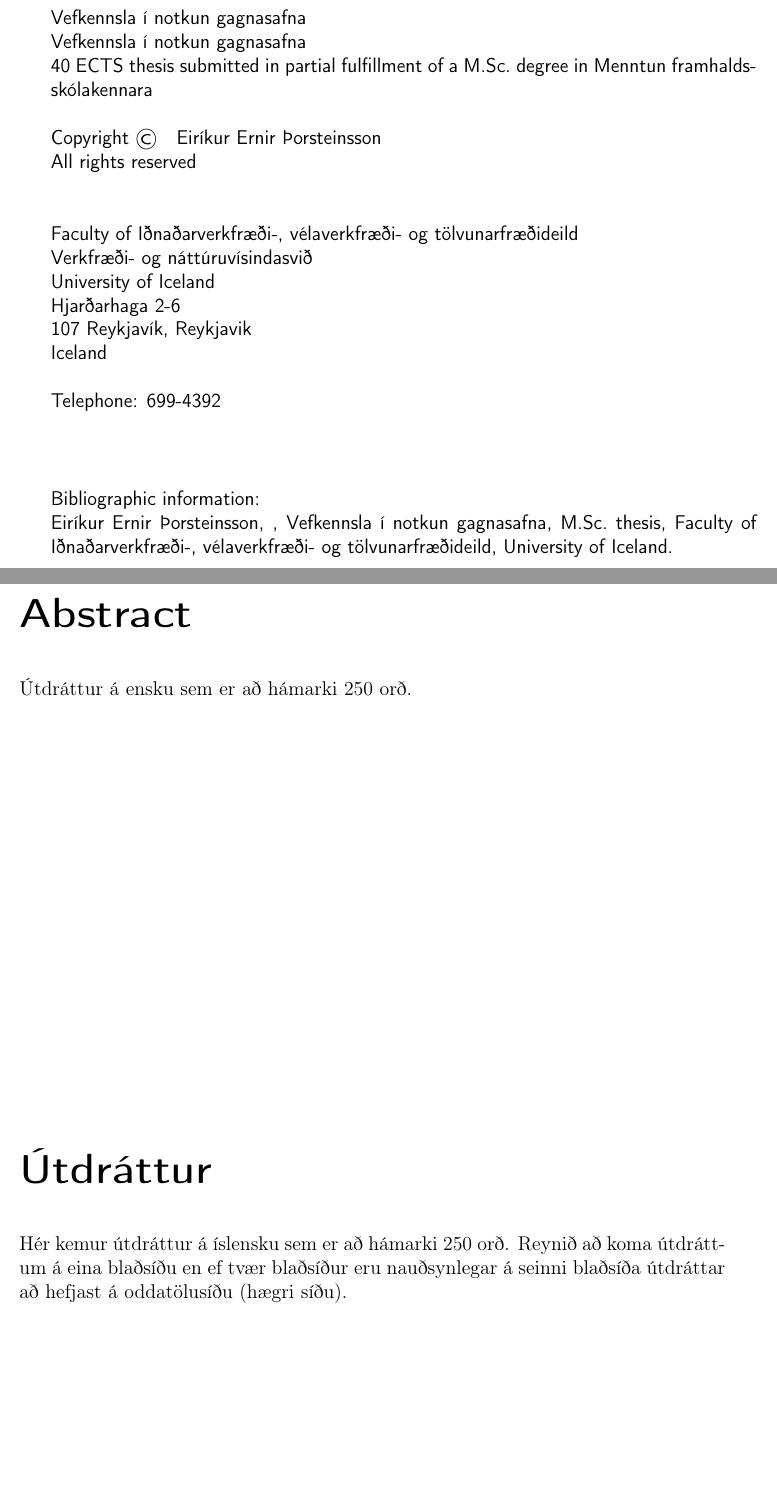
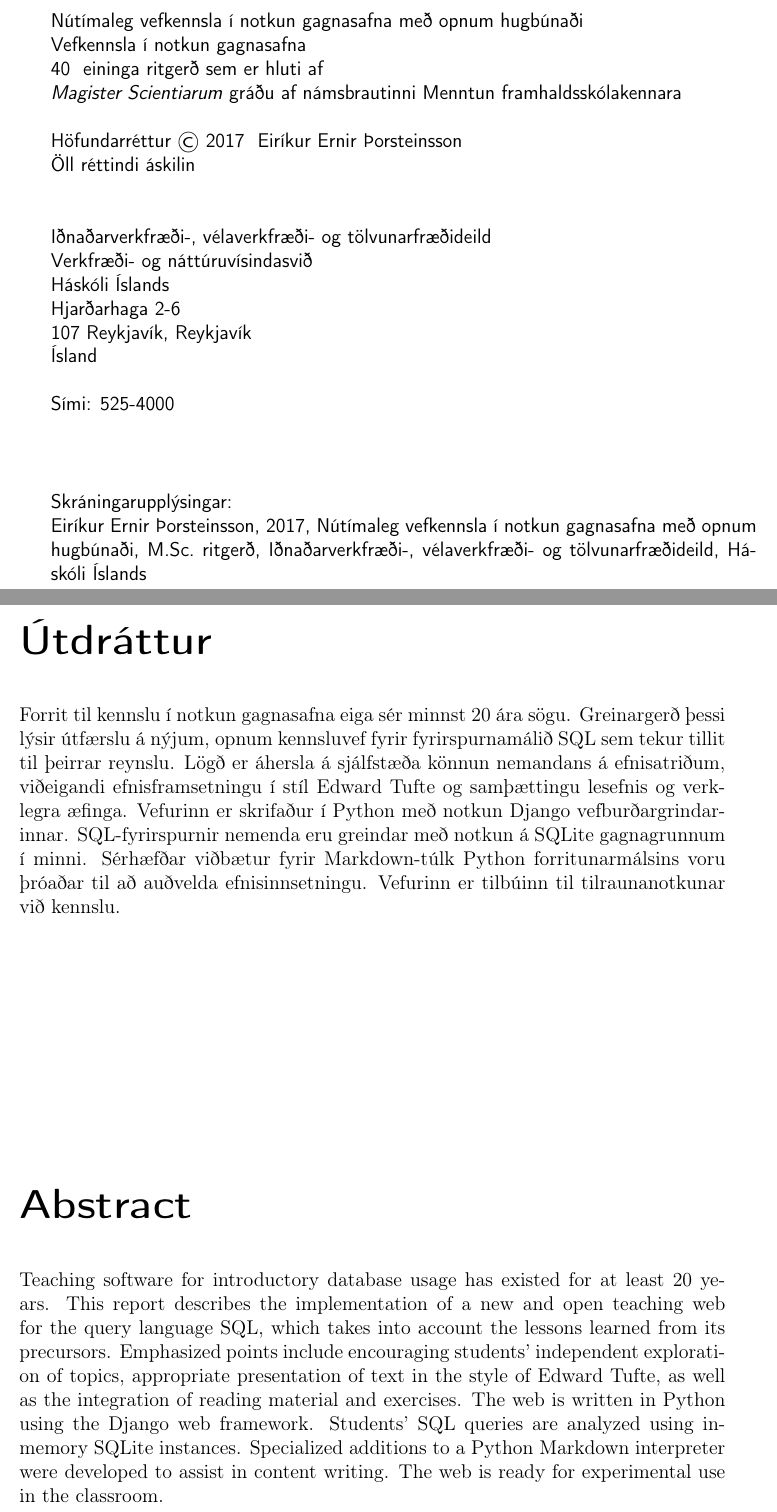
Before and after one commit to Ernir/sql-web, a LaTeX thesis (report/Greinargerð.tex): two parts of pages 4 and 5 of 59, joined at a grey line, cut at the place of the change, the shorter picture padded with empty space. Compiled offline with pdfLaTeX.

Commit message:
Add abstracts in icelandic and english, correct preamble formatting

```diff
--- a/report/Greinargerð.tex
+++ b/report/Greinargerð.tex
@@ -102,10 +102,10 @@
 \setcapindent{1em}
 
 %%%%%%%%%%% MODIFY THESE LINES ONLY %%%%%%%%%%%%%%%%%%%%%%%%%%%%%%%%%%%%%%%%%%%%%%%%%%%%%%%%%
-\def\thesisyear{}       						% Year thesis submitted
-\def\thesismonth{}						% Month thesis submitted
+\def\thesisyear{2017}       						% Year thesis submitted
+\def\thesismonth{maí}						% Month thesis submitted
 \def\thesisauthor{Eiríkur Ernir Þorsteinsson}					% Thesis authoreiningaraðferðinni
-\def\thesistitle{Vefkennsla í notkun gagnasafna} 						% Title of thesis
+\def\thesistitle{Nútímaleg vefkennsla í notkun gagnasafna með opnum hugbúnaði} 						% Title of thesis
 \def\thesisshorttitle{Vefkennsla í notkun gagnasafna} 	% Title of thesis
 \def\thesiscredits{40} 							% Credits awarded for the project
 \def\thesissubject{Menntun framhaldsskólakennara}
@@ -116,10 +116,10 @@
 \def\thesisfaculty{Iðnaðarverkfræði-, vélaverkfræði- og tölvunarfræðideild}							% Faculty
 \def\thesisaddress{Hjarðarhaga 2-6}				% Office address
 \def\thesispostalcode{107 Reykjavík}			% Office address
-\def\thesistelephone{699-4392}						% Office telephone
+\def\thesistelephone{525-4000}						% Office telephone
 \def\thesispublisher{-}						% Publisher
 \def\thesistutors{Hjálmtýr Hafsteinsson}
-\def\thesisrepresentative{Gylfi ??}					% Tutors name
+\def\thesisrepresentative{Gylfi Þór Guðmundsson}					% Tutors name
 \def\thesiscommittee{Hjálmtýr Hafsteinnson \\ Salvör Kristjana Gissurardóttir }
 \def\thesiskeywords{SQL, Exploratory Learning}			% Keywords
 \def\thesisISBN{XX}           						% Thesis ISBN number
@@ -204,24 +204,25 @@ Reykjavik, \thesismonth~\thesisyear
  % \setcounter{page}{0} \renewcommand{\baselinestretch}{1.5}\normalsize
  \sffamily{\thesistitle} \\
  \sffamily{\thesisshorttitle} \\
- \thesiscredits ~ECTS thesis submitted in partial fulfillment of a \thesiskind~degree in \thesissubject
+ \thesiscredits~ eininga ritgerð sem er hluti af \\
+ \textit{\thesiskindformal} gráðu af námsbrautinni \thesissubject
 \\ \\
-Copyright \textcopyright~\thesisyear~ \thesisauthor \\
-All rights reserved \\
+Höfundarréttur \textcopyright~\thesisyear~ \thesisauthor \\
+Öll réttindi áskilin \\
 
 
-Faculty of \thesisfaculty \\
+\thesisfaculty \\
 \thesisschool \\
-University of Iceland \\
+Háskóli Íslands \\
 \thesisaddress \\
-\thesispostalcode, Reykjavik \\
-Iceland
+\thesispostalcode, Reykjavík \\
+Ísland
 
-Telephone: \thesistelephone \\ \\
+Sími: \thesistelephone \\ \\
 \vspace*{\lineskip}
 
-Bibliographic information: \\
-\thesisauthor, \thesisyear, \thesistitle, \thesiskind~thesis, Faculty of \thesisfaculty, University of Iceland. \\
+Skráningarupplýsingar: \\
+\thesisauthor, \thesisyear, \thesistitle, \thesiskind~ritgerð, \thesisfaculty, Háskóli Íslands \\
 
 % ISBN~\thesisISBN
 
@@ -243,11 +244,12 @@ Bibliographic information: \\
 \pagenumbering{roman}
 
 \setcounter{page}{5}
+
+\section*{\huge Útdráttur}
+Forrit til kennslu í notkun gagnasafna eiga sér minnst 20 ára sögu. Greinargerð þessi lýsir útfærslu á nýjum, opnum kennsluvef fyrir fyrirspurnamálið SQL sem tekur tillit til þeirrar reynslu. Lögð er áhersla á sjálfstæða könnun nemandans á efnisatriðum, viðeigandi efnisframsetningu í stíl Edward Tufte og samþættingu lesefnis og verklegra æfinga. Vefurinn er skrifaður í Python með notkun Django vefburðargrindarinnar. SQL-fyrirspurnir nemenda eru greindar með notkun á SQLite gagnagrunnum í minni. Sérhæfðar viðbætur fyrir Markdown-túlk Python forritunarmálsins voru þróaðar til að auðvelda efnisinnsetningu. Vefurinn er tilbúinn til tilraunanotkunar við kennslu.
+\vfill \vspace*{1cm}
 \section*{\huge Abstract}
-Útdráttur á ensku sem er að hámarki 250 orð.
-\vfill \vspace*{1cm}
-\section*{\huge Útdráttur}
-Hér kemur útdráttur á íslensku sem er að hámarki 250 orð. Reynið að koma útdráttum á eina blaðsíðu en ef tvær blaðsíður eru nauðsynlegar á seinni blaðsíða útdráttar að hefjast á oddatölusíðu (hægri síðu).
+Teaching software for introductory database usage has existed for at least 20 years. This report describes the implementation of a new and open teaching web for the \mbox{query} language SQL, which takes into account the lessons learned from its precursors. Emphasized points include encouraging students' independent exploration of topics, appropriate presentation of text in the style of Edward Tufte, as well as the integration of reading material and exercises. The web is written in Python using the Django web framework. Students' SQL queries are analyzed using in-memory SQLite instances. Specialized additions to a Python Markdown interpreter were developed to assist in content writing. The web is ready for experimental use in the classroom.
 \vfill
 \newpage
 
```
Also changed, not shown: report/Greinargerð.tex (10 more changed lines).
